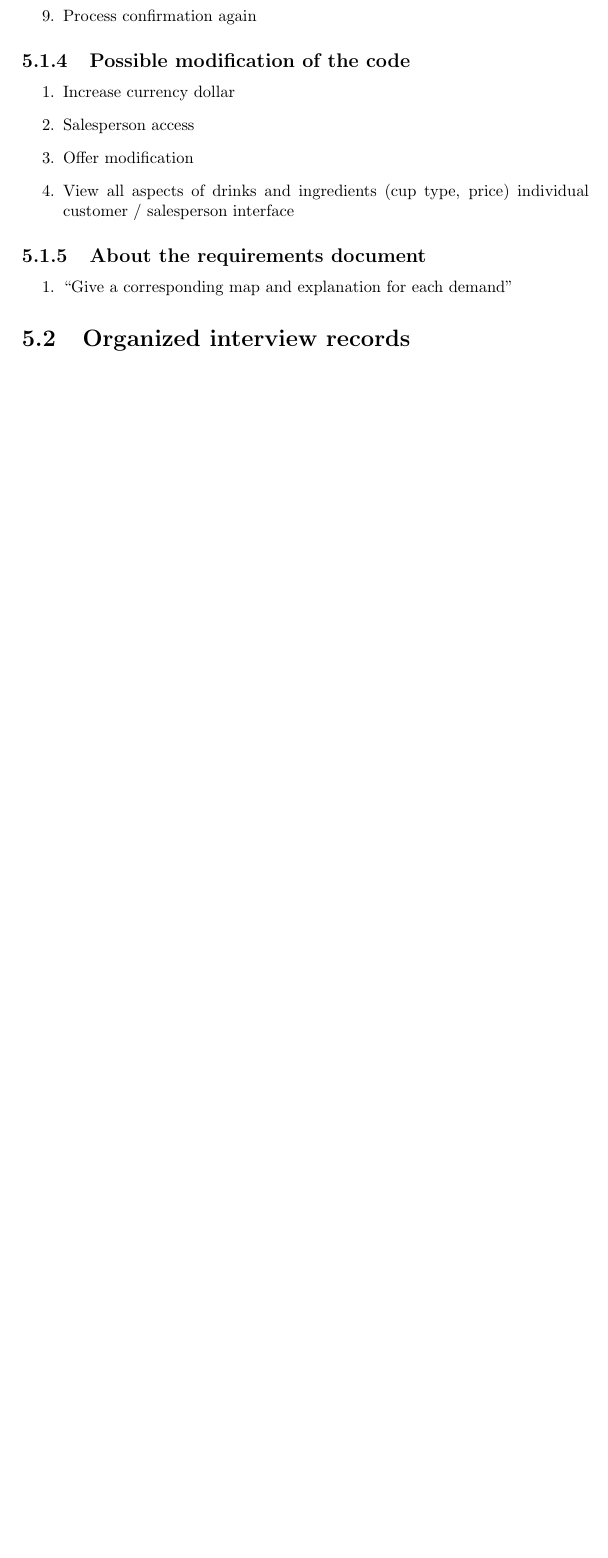
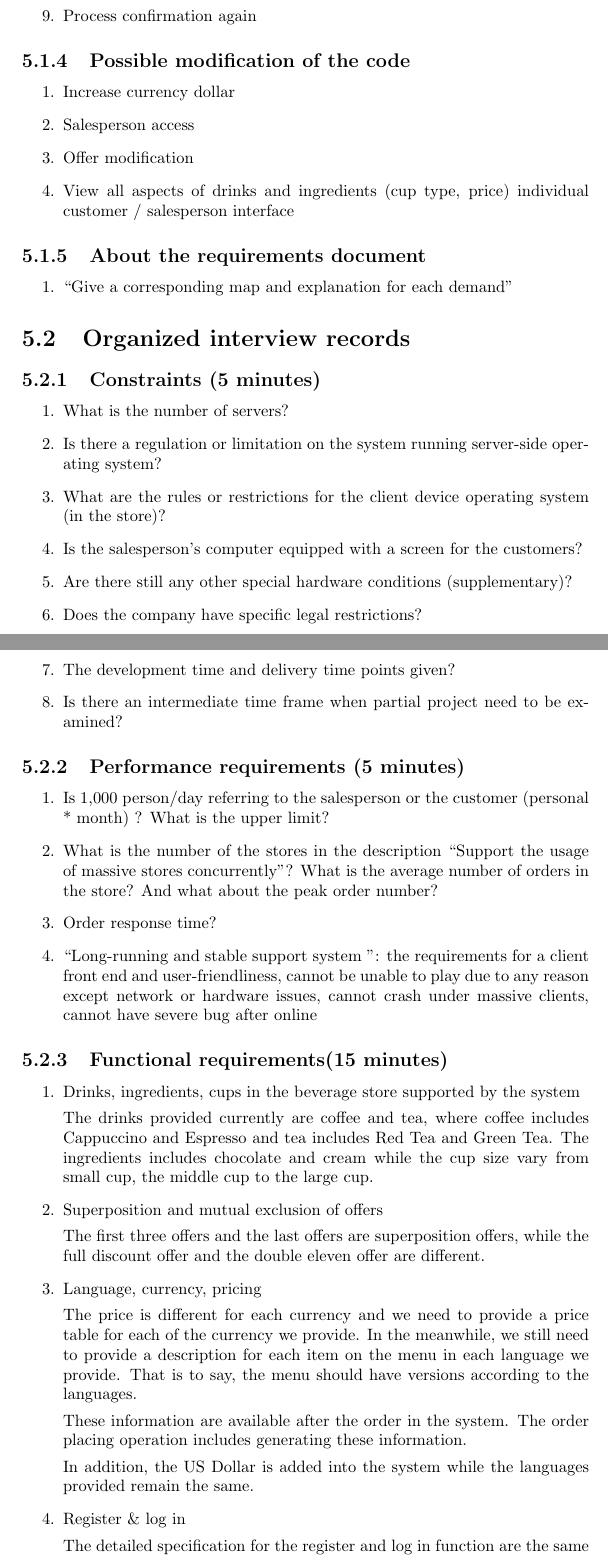
Before and after one commit to chenw23/CafeOnlineRetailingSystem_Doc_Final, a LaTeX document (report.tex): part of page 25 of 26 before the commit and two parts of pages 25 and 26 of 28 after it, the two joined at a grey line, cut so that both start at the same text, the shorter picture padded with empty space. Compiled offline with pdfLaTeX.

Commit message:
Add the functional requirements

```diff
--- a/report.tex
+++ b/report.tex
@@ -593,3 +593,41 @@ This requires that the system should not stop or exit by accident at any time. W
 \item ``Give a corresponding map and explanation for each demand"
 \end{enumerate}
 \section{Organized interview records}
+\subsection{Constraints (5 minutes)}
+\begin{enumerate}
+\item What is the number of servers?
+
+\item Is there a regulation or limitation on the system running server-side operating system?
+\item What are the rules or restrictions for the client device operating system (in the store)?
+\item Is the salesperson's computer equipped with a screen for the customers?
+\item Are there still any other special hardware conditions (supplementary)?
+\item Does the company have specific legal restrictions?
+\item The development time and delivery time points given?
+\item Is there an intermediate time frame when partial project need to be examined?
+\end{enumerate}
+ \subsection{Performance requirements (5 minutes)}
+ \begin{enumerate}
+\item Is 1,000 person/day referring to the salesperson or the customer (personal * month) ? What is the upper limit?
+\item What is the number of the stores in the description ``Support the usage of massive stores concurrently''?  What is the average number of orders in the store? And what about the peak order number?
+\item Order response time?
+\item ``Long-running and stable support system ": the requirements for a client front end and user-friendliness, cannot be unable to play due to any reason except network or hardware issues, cannot crash under massive clients, cannot have severe bug after online
+\end{enumerate}
+\subsection{Functional requirements(15 minutes)}
+\begin{enumerate}
+\item Drinks, ingredients, cups in the beverage store supported by the system
+\par
+The drinks provided currently are coffee and tea, where coffee includes Cappuccino and Espresso and tea includes Red Tea and Green Tea. The ingredients includes chocolate and cream while the cup size vary from small cup, the middle cup to the large cup.
+\item Superposition and mutual exclusion of offers
+\par
+The first three offers and the last offers are superposition offers, while the full discount offer and the double eleven offer are different.
+\item Language, currency, pricing
+\par
+The price is different for each currency and we need to provide a price table for each of the currency we provide. In the meanwhile, we still need to provide a description for each item on the menu in each language we provide. That is to say, the menu should have versions according to the languages.
+\par
+These information are available after the order in the system. The order placing operation includes generating these information.
+\par
+In addition, the US Dollar is added into the system while the languages provided remain the same.
+\item Register \& log in
+\par
+The detailed specification for the register and log in function are the same as Lab 3, and the requirement documentation for Lab 3 can be referred.
+\item Order versus Associate / independent with drinks, price, and description?
```
Also changed, not shown: report.pdf, report.tex (26 more changed lines).
